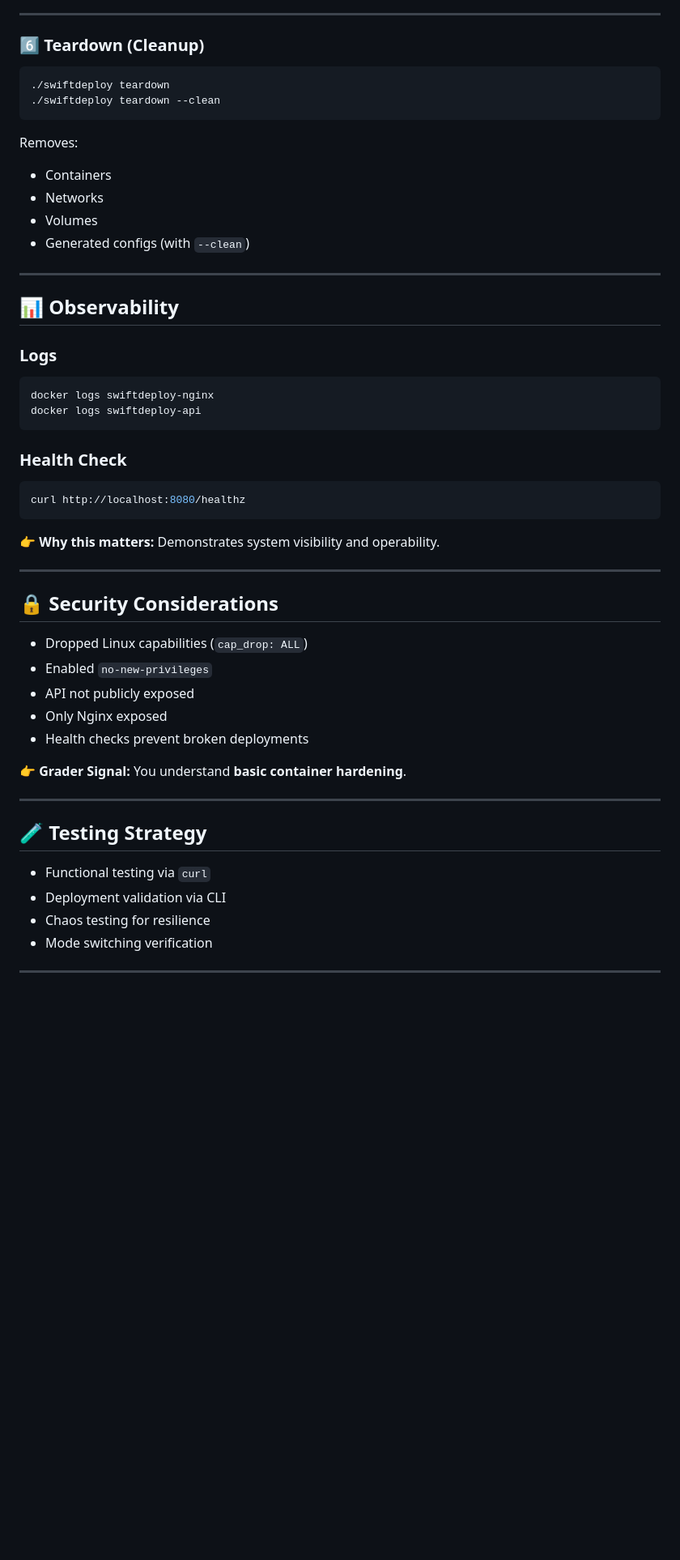
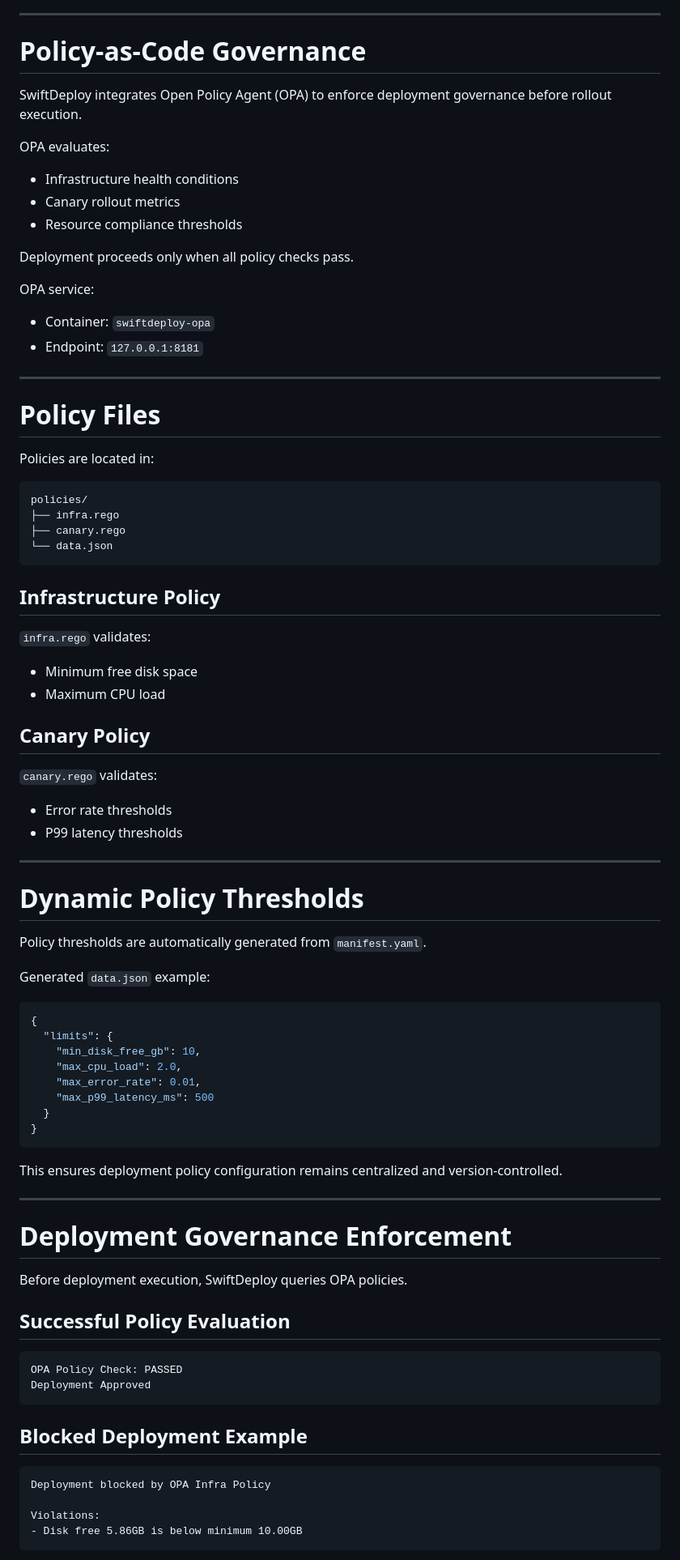
Before and after one commit to mosesajayi458-pixel/hng14-stage4-devops, a Markdown page: README.md, the part around one of its changes. Shown at 81% size. GitHub-like rendering; blank space fills up the shorter version.

````diff
--- a/README.md
+++ b/README.md
@@ -232,57 +334,90 @@ Shows **resilience testing mindset (DevOps maturity)**.
 
 ---
 
-### 6️⃣ Teardown (Cleanup)
+# Policy-as-Code Governance
 
-```bash
-./swiftdeploy teardown
-./swiftdeploy teardown --clean
-```
+SwiftDeploy integrates Open Policy Agent (OPA) to enforce deployment governance before rollout execution.
 
-Removes:
+OPA evaluates:
 
-* Containers
-* Networks
-* Volumes
-* Generated configs (with `--clean`)
+* Infrastructure health conditions
+* Canary rollout metrics
+* Resource compliance thresholds
+
+Deployment proceeds only when all policy checks pass.
+
+OPA service:
+
+* Container: `swiftdeploy-opa`
+* Endpoint: `127.0.0.1:8181`
 
 ---
 
-## 📊 Observability
+# Policy Files
 
-### Logs
+Policies are located in:
 
 ```bash
-docker logs swiftdeploy-nginx
-docker logs swiftdeploy-api
+policies/
+├── infra.rego
+├── canary.rego
+└── data.json
 ```
 
-### Health Check
+## Infrastructure Policy
 
-```bash
-curl http://localhost:8080/healthz
-```
+`infra.rego` validates:
 
-👉 **Why this matters:**
-Demonstrates system visibility and operability.
+* Minimum free disk space
+* Maximum CPU load
+
+## Canary Policy
+
+`canary.rego` validates:
+
+* Error rate thresholds
+* P99 latency thresholds
 
 ---
 
-## 🔒 Security Considerations
+# Dynamic Policy Thresholds
 
-* Dropped Linux capabilities (`cap_drop: ALL`)
-* Enabled `no-new-privileges`
-* API not publicly exposed
-* Only Nginx exposed
-* Health checks prevent broken deployments
+Policy thresholds are automatically generated from `manifest.yaml`.
 
-👉 **Grader Signal:** You understand **basic container hardening**.
+Generated `data.json` example:
+
+```json
+{
+  "limits": {
+    "min_disk_free_gb": 10,
+    "max_cpu_load": 2.0,
+    "max_error_rate": 0.01,
+    "max_p99_latency_ms": 500
+  }
+}
+```
+
+This ensures deployment policy configuration remains centralized and version-controlled.
 
 ---
 
-## 🧪 Testing Strategy
+# Deployment Governance Enforcement
 
-* Functional testing via `curl`
-* Deployment validation via CLI
-* Chaos testing for resilience
-* Mode switching verification
+Before deployment execution, SwiftDeploy queries OPA policies.
+
+## Successful Policy Evaluation
+
+```text
+OPA Policy Check: PASSED
+Deployment Approved
+```
+
+## Blocked Deployment Example
+
+```text
+Deployment blocked by OPA Infra Policy
+
+Violations:
+- Disk free 5.86GB is below minimum 10.00GB
+```
+
````
Also changed, not shown: other parts of README.md (+358 -150 lines).
